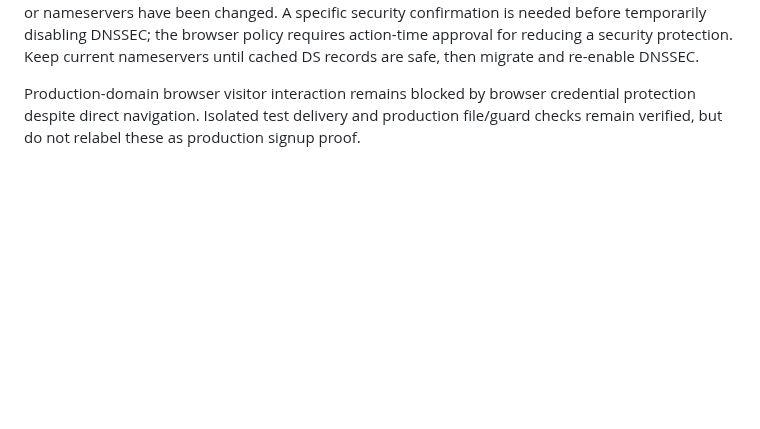
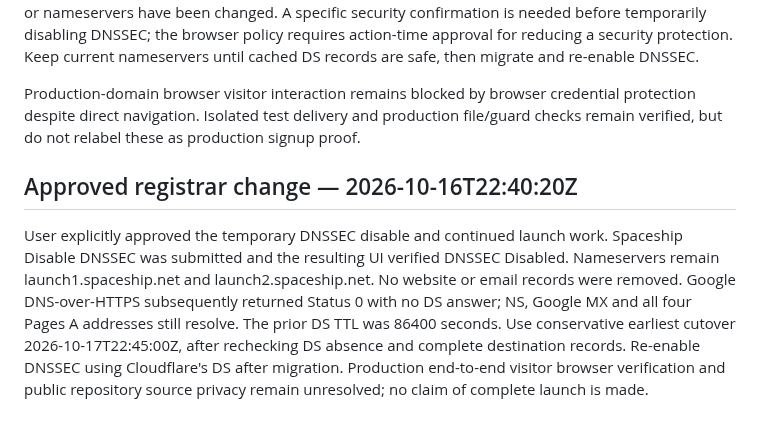
Before and after one commit to BSanders0801/Booked-AF-Calculator, a Markdown page: review/FREE_LAUNCH_VERIFICATION_2026-10-16.md, the part around the change. Rendered like a GitHub page; blank space fills up the shorter version.

Commit message:
Record approved DNSSEC disable and safe cutover timing

```diff
--- a/review/FREE_LAUNCH_VERIFICATION_2026-10-16.md
+++ b/review/FREE_LAUNCH_VERIFICATION_2026-10-16.md
@@ -62,3 +62,7 @@ This section supersedes the earlier DNS/KV permission blockers above.
 Spaceship password and email verification completed through secure browser authentication. Signed-in Bradley Sanders account and bookedandfabulous.com Advanced DNS detail were verified. All 12 registrar records match the preserved source DNS snapshot. DNSSEC is enabled and the platform automatically manages the existing DS record. The custom DS preparation panel currently has zero records and says staged records are applied when the corresponding nameservers are selected. The existing DNS record-type picker does not offer DNSKEY, so Cloudflare's continuous multi-signer migration prerequisite could not be met through the available registrar interface. No existing DNSSEC or nameservers have been changed. A specific security confirmation is needed before temporarily disabling DNSSEC; the browser policy requires action-time approval for reducing a security protection. Keep current nameservers until cached DS records are safe, then migrate and re-enable DNSSEC.
 
 Production-domain browser visitor interaction remains blocked by browser credential protection despite direct navigation. Isolated test delivery and production file/guard checks remain verified, but do not relabel these as production signup proof.
+
+## Approved registrar change — 2026-10-16T22:40:20Z
+
+User explicitly approved the temporary DNSSEC disable and continued launch work. Spaceship Disable DNSSEC was submitted and the resulting UI verified DNSSEC Disabled. Nameservers remain launch1.spaceship.net and launch2.spaceship.net. No website or email records were removed. Google DNS-over-HTTPS subsequently returned Status 0 with no DS answer; NS, Google MX and all four Pages A addresses still resolve. The prior DS TTL was 86400 seconds. Use conservative earliest cutover 2026-10-17T22:45:00Z, after rechecking DS absence and complete destination records. Re-enable DNSSEC using Cloudflare's DS after migration. Production end-to-end visitor browser verification and public repository source privacy remain unresolved; no claim of complete launch is made.
```
